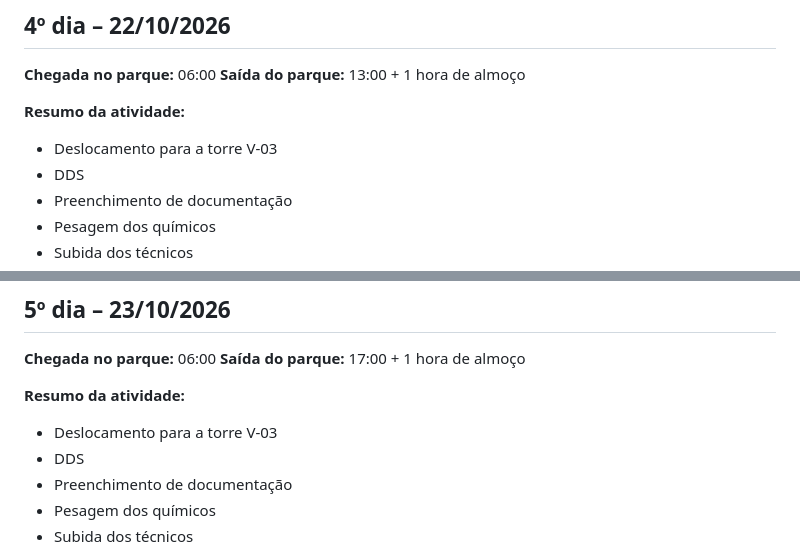
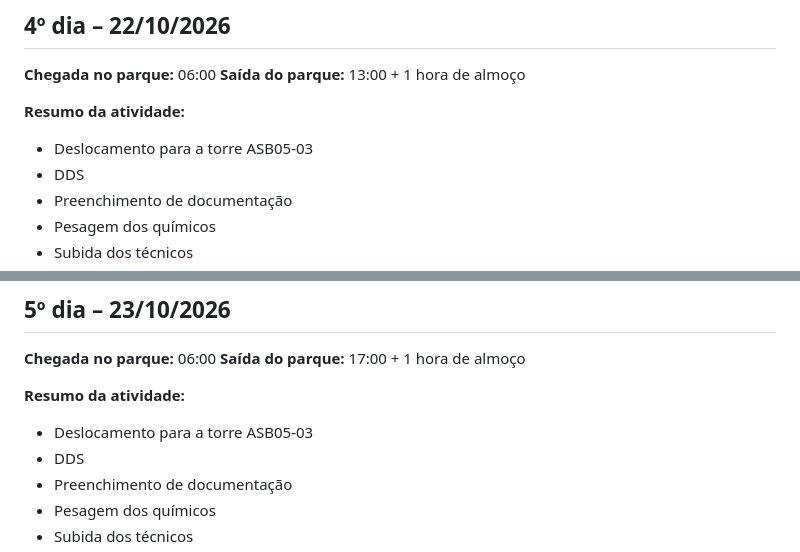
Before and after one commit to edivaldoalmeidaa015-lab/Controle-Financeiro-, a Markdown page: relatorios/asa-branca-asb05-03-equipe2.md, 2 parts joined by grey strips. GitHub-like rendering.

```diff
--- a/relatorios/asa-branca-v03-equipe2.md
+++ b/relatorios/asa-branca-asb05-03-equipe2.md
@@ -95,7 +95,7 @@ MegaWind/Invenergy
 **Saída do parque:** 13:00 + 1 hora de almoço
 
 **Resumo da atividade:**
-- Deslocamento para a torre V-03
+- Deslocamento para a torre ASB05-03
 - DDS
 - Preenchimento de documentação
 - Pesagem dos químicos
@@ -120,7 +120,7 @@ MegaWind/Invenergy
 **Saída do parque:** 17:00 + 1 hora de almoço
 
 **Resumo da atividade:**
-- Deslocamento para a torre V-03
+- Deslocamento para a torre ASB05-03
 - DDS
 - Preenchimento de documentação
 - Pesagem dos químicos
```
Also changed, not shown: other parts of relatorios/asa-branca-asb05-03-equipe2.md (+4 -4 lines).
